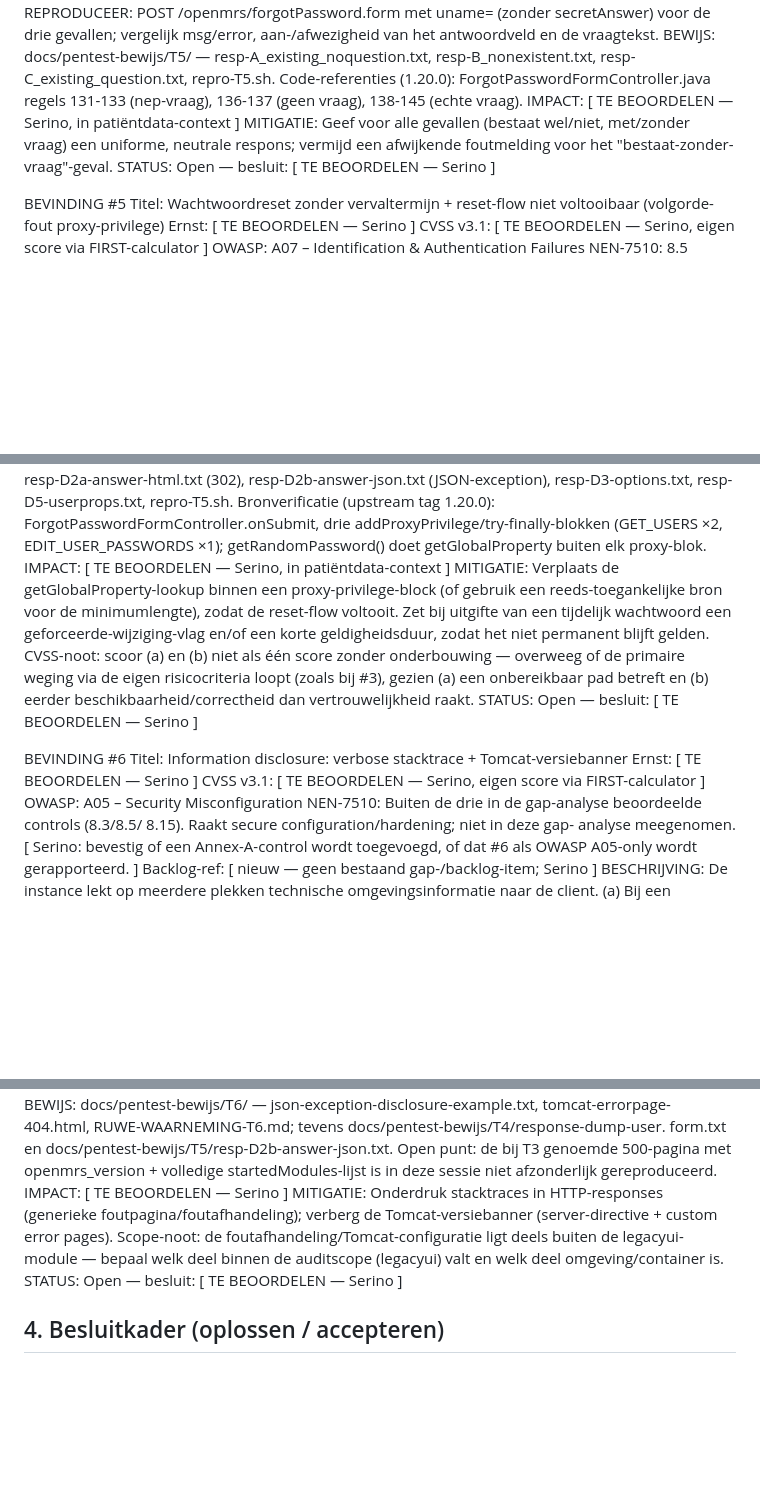
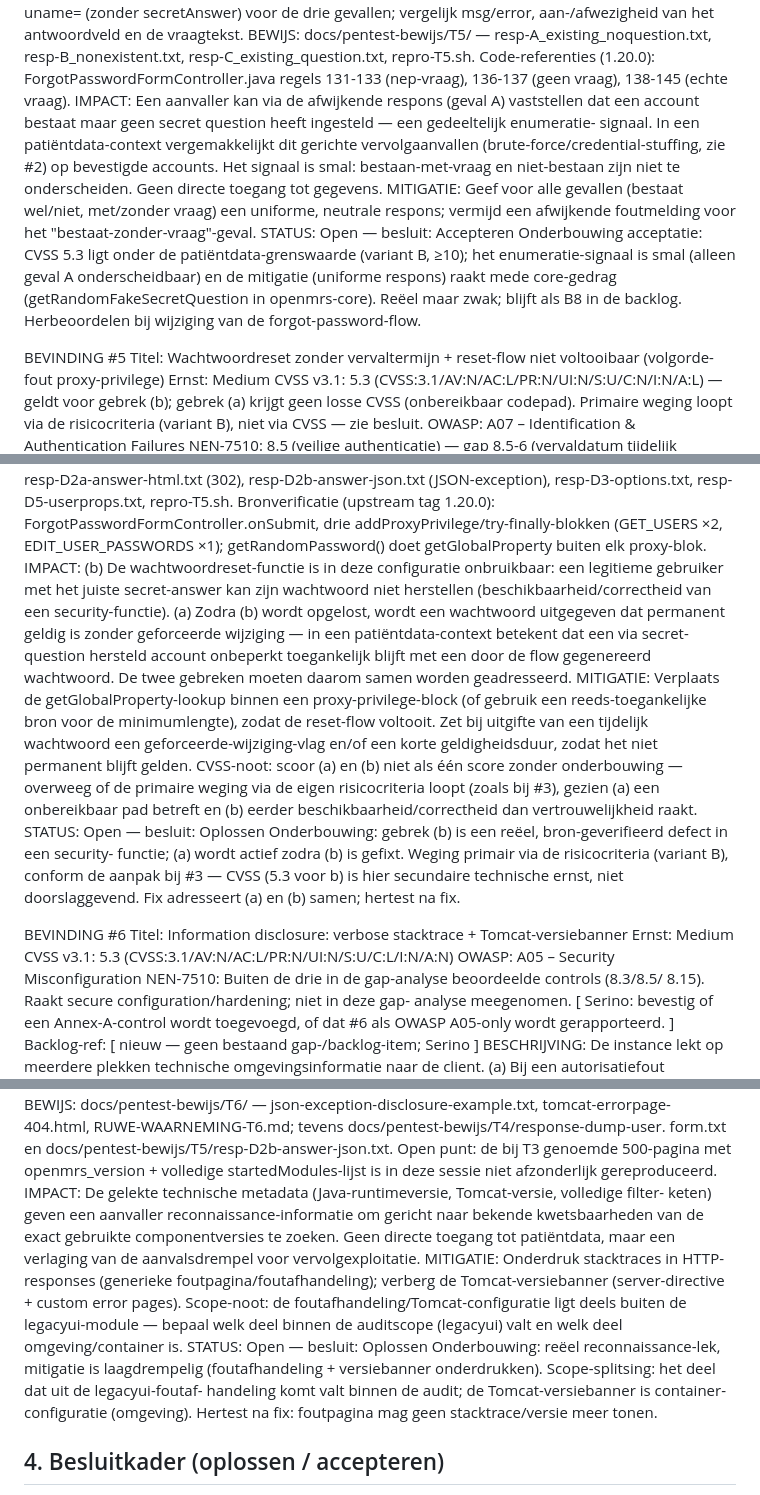
Before and after one commit to Polen-Fan-Club/legacyui-audit, a Markdown page: docs/pentestplan.md, 3 parts joined by grey strips. Drawn GitHub-style; blank space fills up the shorter version.

Commit message:
docs: CVSS-scores, ernst en besluiten voor findings #4-#6 ingevuld
Scores geverifieerd op FIRST-calculator; besluiten via risicocriteria variant B.
#6 NEN-control + backlog-nr nog open (Serino). Refs #32

```diff
--- a/docs/pentestplan.md
+++ b/docs/pentestplan.md
@@ -255,17 +255,29 @@ resp-C_existing_question.txt, repro-T5.sh. Code-referenties (1.20.0):
 ForgotPasswordFormController.java regels 131-133 (nep-vraag), 136-137 (geen vraag),
 138-145 (echte vraag).
 IMPACT:
-[ TE BEOORDELEN — Serino, in patiëntdata-context ]
+Een aanvaller kan via de afwijkende respons (geval A) vaststellen dat een account
+bestaat maar geen secret question heeft ingesteld — een gedeeltelijk enumeratie-
+signaal. In een patiëntdata-context vergemakkelijkt dit gerichte vervolgaanvallen
+(brute-force/credential-stuffing, zie #2) op bevestigde accounts. Het signaal is
+smal: bestaan-met-vraag en niet-bestaan zijn niet te onderscheiden. Geen directe
+toegang tot gegevens.
 MITIGATIE:
 Geef voor alle gevallen (bestaat wel/niet, met/zonder vraag) een uniforme, neutrale
 respons; vermijd een afwijkende foutmelding voor het "bestaat-zonder-vraag"-geval.
-STATUS:        Open — besluit: [ TE BEOORDELEN — Serino ]
+STATUS:        Open — besluit: Accepteren
+Onderbouwing acceptatie: CVSS 5.3 ligt onder de patiëntdata-grenswaarde (variant B,
+≥10); het enumeratie-signaal is smal (alleen geval A onderscheidbaar) en de
+mitigatie (uniforme respons) raakt mede core-gedrag (getRandomFakeSecretQuestion in
+openmrs-core). Reëel maar zwak; blijft als B8 in de backlog. Herbeoordelen bij
+wijziging van de forgot-password-flow.
 
 BEVINDING #5
 Titel:        Wachtwoordreset zonder vervaltermijn + reset-flow niet voltooibaar
 (volgorde-fout proxy-privilege)
-Ernst:        [ TE BEOORDELEN — Serino ]
-CVSS v3.1:    [ TE BEOORDELEN — Serino, eigen score via FIRST-calculator ]
+Ernst:        Medium
+CVSS v3.1:    5.3 (CVSS:3.1/AV:N/AC:L/PR:N/UI:N/S:U/C:N/I:N/A:L) — geldt voor gebrek (b);
+gebrek (a) krijgt geen losse CVSS (onbereikbaar codepad). Primaire weging
+loopt via de risicocriteria (variant B), niet via CVSS — zie besluit.
 OWASP:        A07 – Identification & Authentication Failures
 NEN-7510:     8.5 (veilige authenticatie) — gap 8.5-6 (vervaldatum tijdelijk
 wachtwoord). NB: het tweede gebrek (reset-flow niet voltooibaar)
@@ -307,7 +319,13 @@ Bronverificatie (upstream tag 1.20.0): ForgotPasswordFormController.onSubmit, dr
 addProxyPrivilege/try-finally-blokken (GET_USERS ×2, EDIT_USER_PASSWORDS ×1);
 getRandomPassword() doet getGlobalProperty buiten elk proxy-blok.
 IMPACT:
-[ TE BEOORDELEN — Serino, in patiëntdata-context ]
+(b) De wachtwoordreset-functie is in deze configuratie onbruikbaar: een legitieme
+gebruiker met het juiste secret-answer kan zijn wachtwoord niet herstellen
+(beschikbaarheid/correctheid van een security-functie). (a) Zodra (b) wordt opgelost,
+wordt een wachtwoord uitgegeven dat permanent geldig is zonder geforceerde wijziging —
+in een patiëntdata-context betekent dat een via secret-question hersteld account
+onbeperkt toegankelijk blijft met een door de flow gegenereerd wachtwoord. De twee
+gebreken moeten daarom samen worden geadresseerd.
 MITIGATIE:
 Verplaats de getGlobalProperty-lookup binnen een proxy-privilege-block (of gebruik een
 reeds-toegankelijke bron voor de minimumlengte), zodat de reset-flow voltooit. Zet bij
@@ -317,12 +335,16 @@ CVSS-noot: scoor (a) en (b) niet als één score zonder onderbouwing — overwee
 primaire weging via de eigen risicocriteria loopt (zoals bij #3), gezien (a) een
 onbereikbaar pad betreft en (b) eerder beschikbaarheid/correctheid dan vertrouwelijkheid
 raakt.
-STATUS:        Open — besluit: [ TE BEOORDELEN — Serino ]
+STATUS:        Open — besluit: Oplossen
+Onderbouwing: gebrek (b) is een reëel, bron-geverifieerd defect in een security-
+functie; (a) wordt actief zodra (b) is gefixt. Weging primair via de risicocriteria
+(variant B), conform de aanpak bij #3 — CVSS (5.3 voor b) is hier secundaire
+technische ernst, niet doorslaggevend. Fix adresseert (a) en (b) samen; hertest na fix.
 
 BEVINDING #6
 Titel:        Information disclosure: verbose stacktrace + Tomcat-versiebanner
-Ernst:        [ TE BEOORDELEN — Serino ]
-CVSS v3.1:    [ TE BEOORDELEN — Serino, eigen score via FIRST-calculator ]
+Ernst:        Medium
+CVSS v3.1:    5.3 (CVSS:3.1/AV:N/AC:L/PR:N/UI:N/S:U/C:L/I:N/A:N)
 OWASP:        A05 – Security Misconfiguration
 NEN-7510:     Buiten de drie in de gap-analyse beoordeelde controls (8.3/8.5/
 8.15). Raakt secure configuration/hardening; niet in deze gap-
@@ -351,13 +373,20 @@ form.txt en docs/pentest-bewijs/T5/resp-D2b-answer-json.txt.
 Open punt: de bij T3 genoemde 500-pagina met openmrs_version + volledige
 startedModules-lijst is in deze sessie niet afzonderlijk gereproduceerd.
 IMPACT:
-[ TE BEOORDELEN — Serino ]
+De gelekte technische metadata (Java-runtimeversie, Tomcat-versie, volledige filter-
+keten) geven een aanvaller reconnaissance-informatie om gericht naar bekende
+kwetsbaarheden van de exact gebruikte componentversies te zoeken. Geen directe toegang
+tot patiëntdata, maar een verlaging van de aanvalsdrempel voor vervolgexploitatie.
 MITIGATIE:
 Onderdruk stacktraces in HTTP-responses (generieke foutpagina/foutafhandeling);
 verberg de Tomcat-versiebanner (server-directive + custom error pages). Scope-noot:
 de foutafhandeling/Tomcat-configuratie ligt deels buiten de legacyui-module — bepaal
 welk deel binnen de auditscope (legacyui) valt en welk deel omgeving/container is.
-STATUS:        Open — besluit: [ TE BEOORDELEN — Serino ]
+STATUS:        Open — besluit: Oplossen
+Onderbouwing: reëel reconnaissance-lek, mitigatie is laagdrempelig (foutafhandeling +
+versiebanner onderdrukken). Scope-splitsing: het deel dat uit de legacyui-foutaf-
+handeling komt valt binnen de audit; de Tomcat-versiebanner is container-configuratie
+(omgeving). Hertest na fix: foutpagina mag geen stacktrace/versie meer tonen.
 
 ## 4. Besluitkader (oplossen / accepteren)
 
```
Also changed, not shown: other parts of docs/pentestplan.md (+6 -6 lines).
